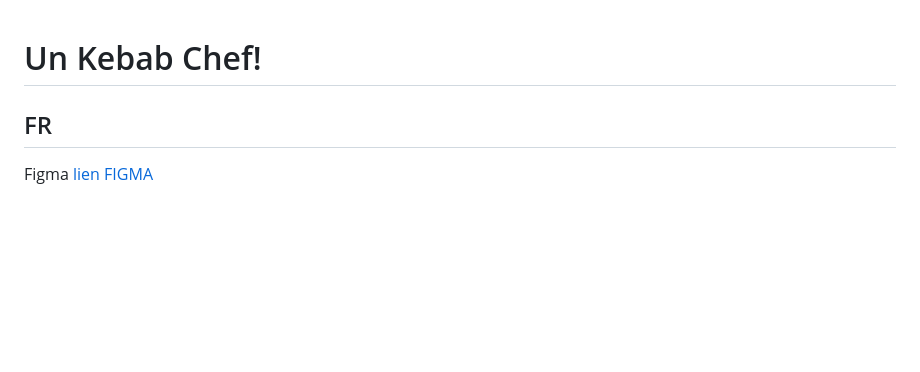
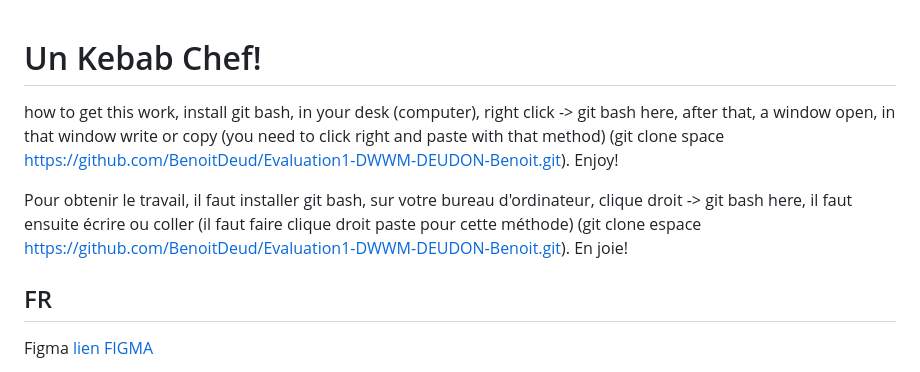
Before and after one commit to BenoitDeud/Evaluation1-DWWM-DEUDON-Benoit, a Markdown page: README.md, the part around the change. GitHub-like rendering; blank space fills up the shorter version.

Commit message:
readme instruction git

```diff
--- a/README.md
+++ b/README.md
@@ -1,5 +1,10 @@
 # Un Kebab Chef!<br>
+how to get this work, install git bash, in your desk (computer), right click -> git bash here, after that, a window open, in that window write or copy (you need to click right and paste with that method) (git clone space https://github.com/BenoitDeud/Evaluation1-DWWM-DEUDON-Benoit.git). Enjoy!
+
+Pour obtenir le travail, il faut installer git bash, sur votre bureau d'ordinateur, clique droit -> git bash here, il faut ensuite écrire ou coller (il faut faire clique droit paste pour cette méthode) (git clone espace https://github.com/BenoitDeud/Evaluation1-DWWM-DEUDON-Benoit.git). En joie!
 ## FR<br>
+
+
 
 Figma  [lien FIGMA](https://www.figma.com/file/HouT7jopANcgokqGANfR0C/EXAM-DWWM?type=design&node-id=1%3A50&mode=design&t=4Xv33B6FNVsYsZ5q-1)<br>
 
```
